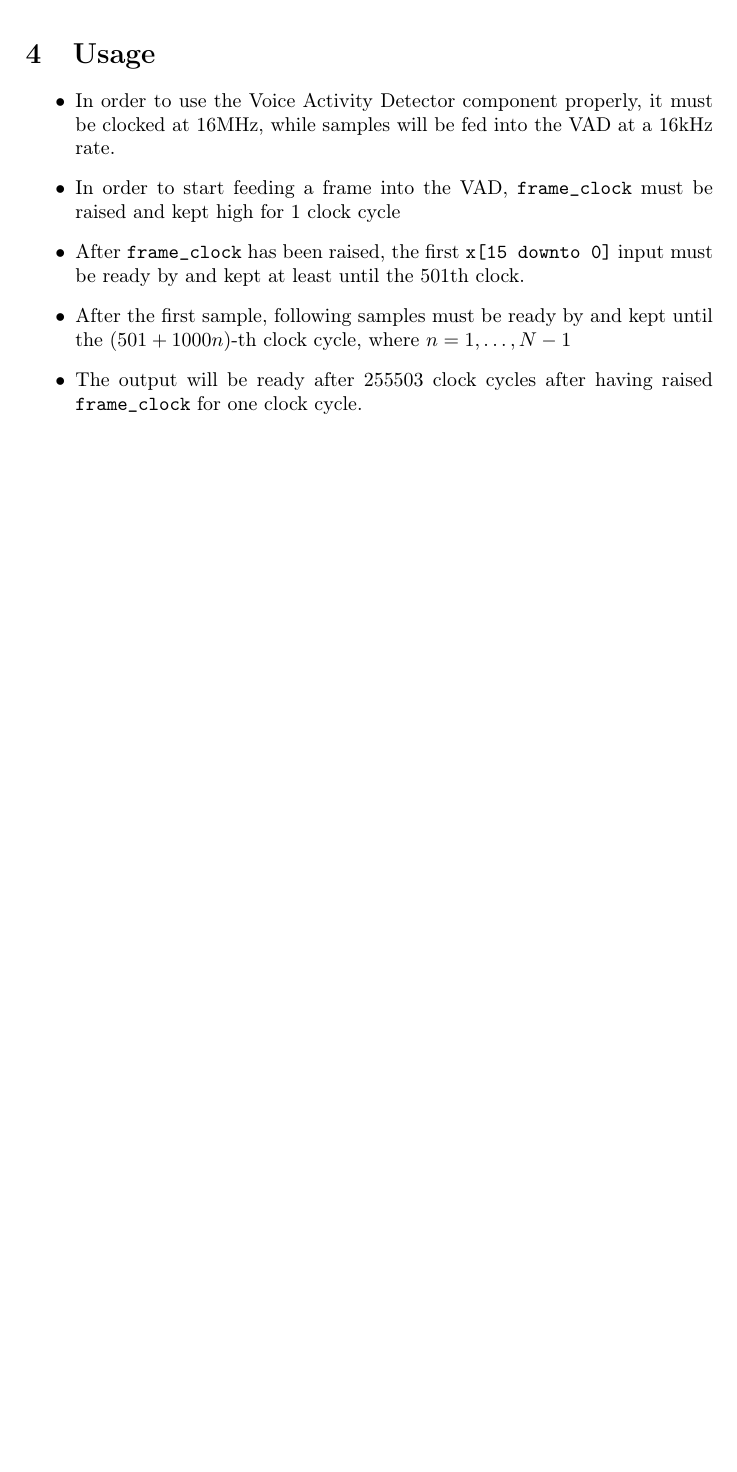
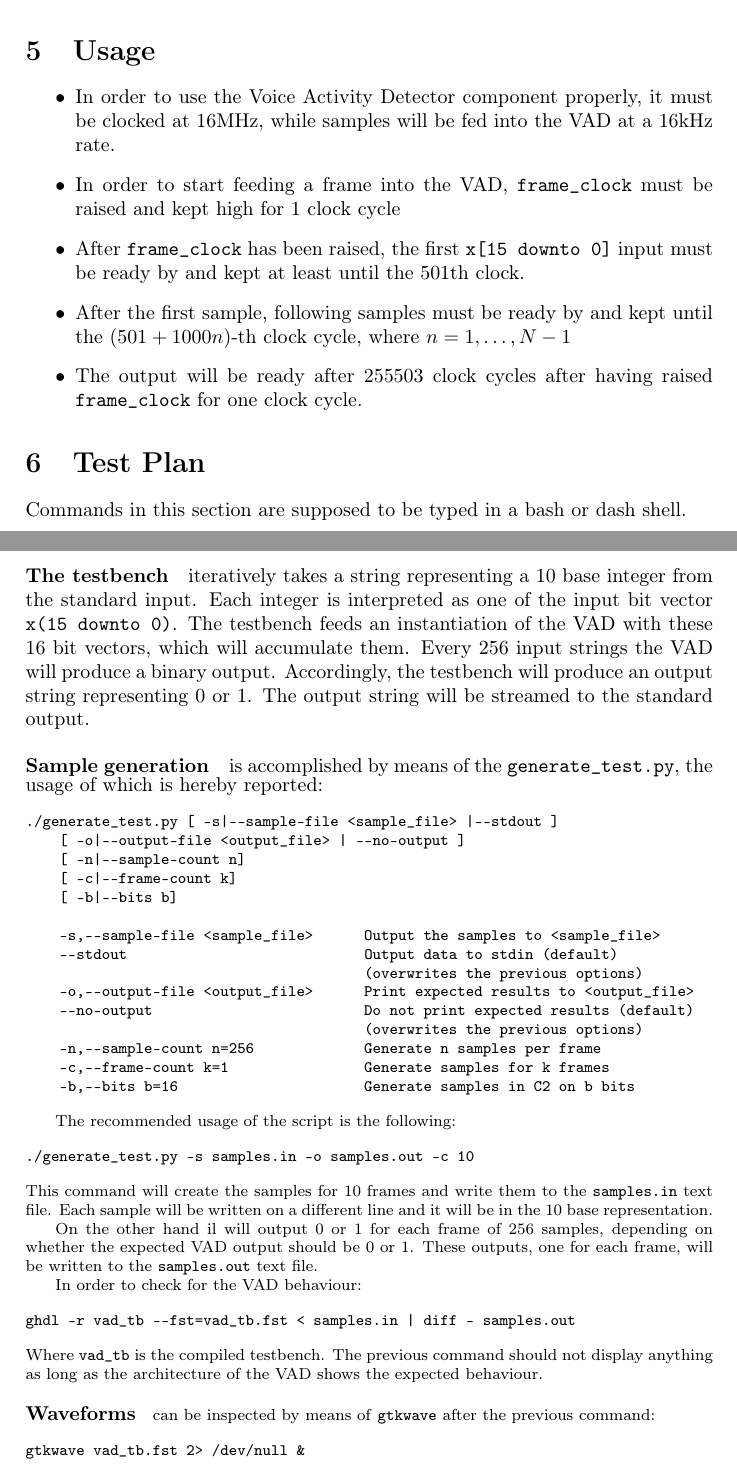
Before and after one commit to moriglia/VAD, a LaTeX document (report/report.tex, which reads report/25_test_plan.tex): part of page 4 of 4 before the commit and two parts of pages 4 and 5 of 5 after it, the two joined at a grey line, cut so that both start at the same text, the shorter picture padded with empty space. Compiled offline with pdfLaTeX.

Commit message:
Add test plan section

```diff
--- /dev/null
+++ b/report/25_test_plan.tex
@@ -0,0 +1,58 @@
+\section{Test Plan}
+Commands in this section are supposed to be typed in a bash or dash shell.
+
+\paragraph{The testbench} iteratively takes a string representing a 10 base
+integer from the standard input. Each integer is interpreted
+as one of the input bit vector \texttt{x(15 downto 0)}. The testbench feeds an
+instantiation of the VAD with these 16 bit vectors, which will accumulate them.
+Every 256 input strings the VAD will produce a binary output. Accordingly,
+the testbench will produce an output string representing 0 or 1. The output
+string will be streamed to the standard output.
+
+\paragraph{Sample generation} is accomplished by means of the
+\texttt{generate\_test.py}, the usage of which is hereby reported:
+\footnotesize{
+\begin{verbatim}
+./generate_test.py [ -s|--sample-file <sample_file> |--stdout ]
+    [ -o|--output-file <output_file> | --no-output ]
+    [ -n|--sample-count n]
+    [ -c|--frame-count k]
+    [ -b|--bits b]
+
+    -s,--sample-file <sample_file>      Output the samples to <sample_file>
+    --stdout                            Output data to stdin (default)
+                                        (overwrites the previous options)
+    -o,--output-file <output_file>      Print expected results to <output_file>
+    --no-output                         Do not print expected results (default)
+                                        (overwrites the previous options)
+    -n,--sample-count n=256             Generate n samples per frame
+    -c,--frame-count k=1                Generate samples for k frames
+    -b,--bits b=16                      Generate samples in C2 on b bits
+\end{verbatim}
+}
+
+The recommended usage of the script is the following:
+\begin{verbatim}
+./generate_test.py -s samples.in -o samples.out -c 10
+\end{verbatim}
+This command will create the samples for 10 frames and write them to the
+\texttt{samples.in} text file. Each sample will be written on a different line
+and it will be in the 10 base representation.
+
+On the other hand il will output 0 or 1 for each frame of 256 samples, depending
+on whether the expected VAD output should be 0 or 1. These outputs, one for each
+frame, will be written to the \texttt{samples.out} text file.
+
+In order to check for the VAD behaviour:
+\begin{verbatim}
+ghdl -r vad_tb --fst=vad_tb.fst < samples.in | diff - samples.out
+\end{verbatim}
+Where \texttt{vad\_tb} is the compiled testbench. The previous command should not
+display anything as long as the architecture of the VAD shows the expected
+behaviour.
+
+\paragraph{Waveforms} can be inspected by means of \texttt{gtkwave} after
+the previous command:
+\begin{verbatim}
+gtkwave vad_tb.fst 2> /dev/null &
+\end{verbatim}
```
Also changed, not shown: report/17_tools.tex (added, +10 -0 lines), report/report.tex (+2 -0 lines).
